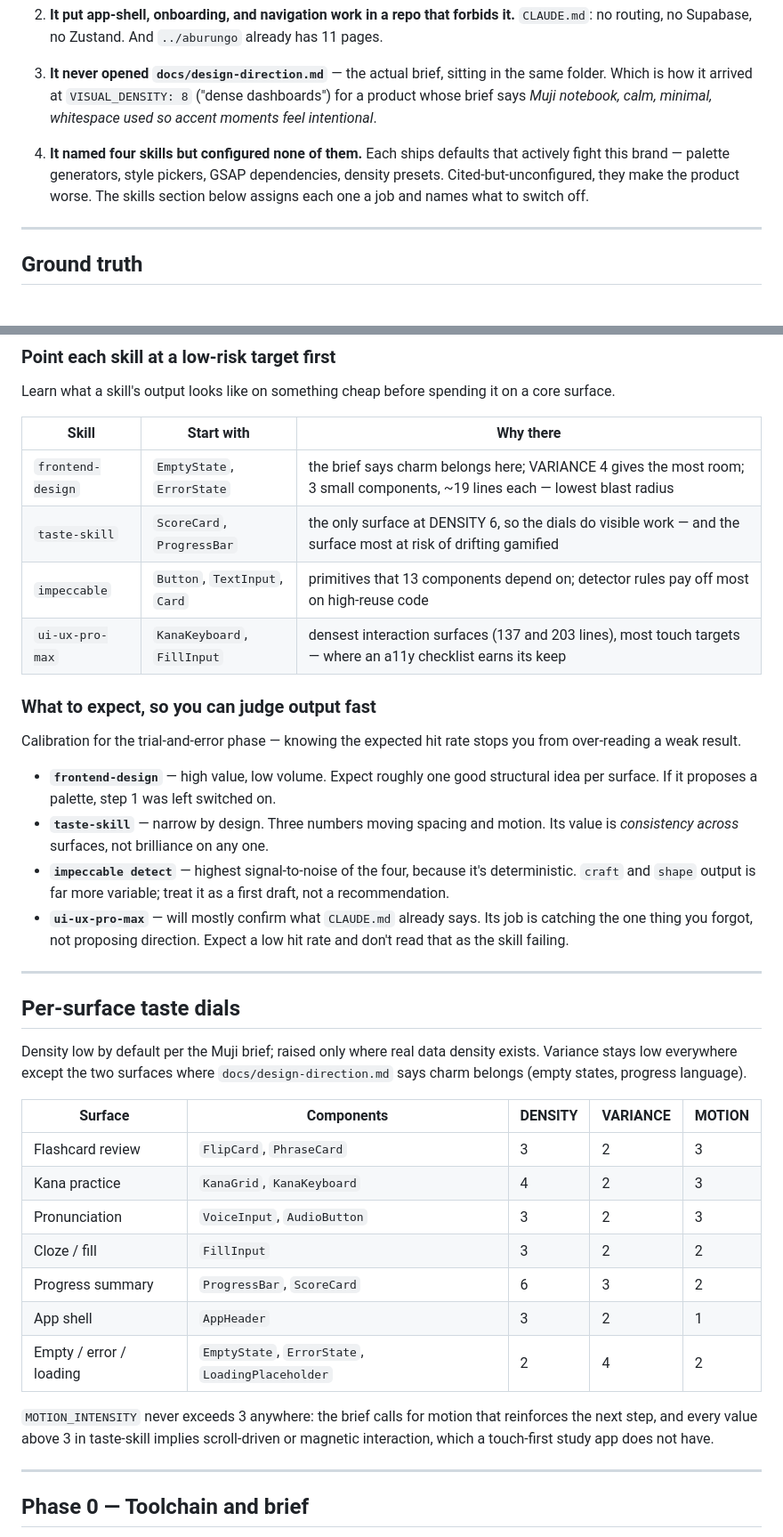
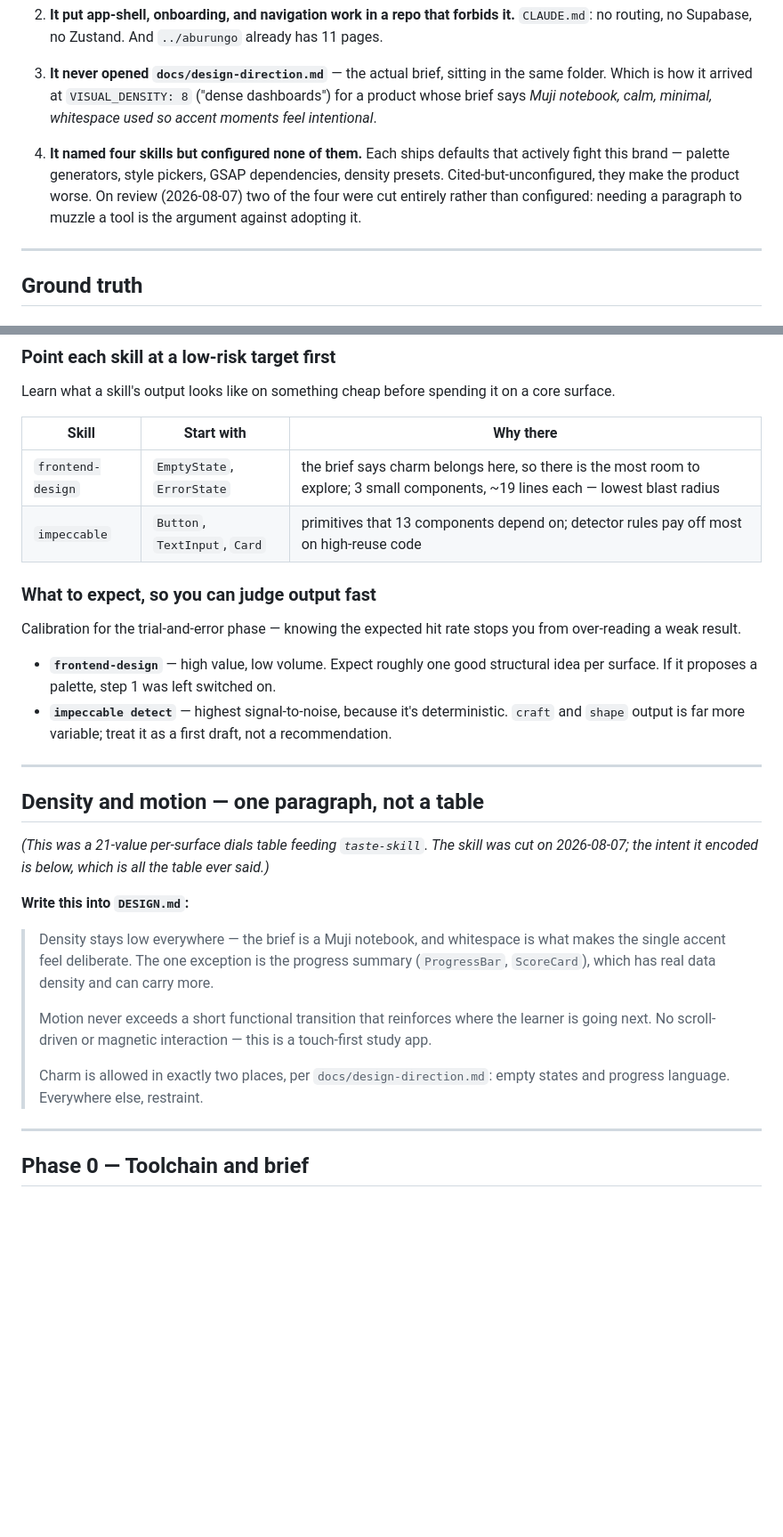
Before and after one commit to petr0n/aburungo-design-system, a Markdown page: docs/color-palette-and-app-flow-plan.md, 2 parts joined by grey strips. Shown at 89% size. Rendered like a GitHub page; blank space fills up the shorter version.

```diff
--- a/docs/color-palette-and-app-flow-plan.md
+++ b/docs/color-palette-and-app-flow-plan.md
@@ -18,7 +18,7 @@ v1 was a list of adjectives, not a plan. Every task was unfalsifiable ("stronger
 2. **It put app-shell, onboarding, and navigation work in a repo that forbids it.** `CLAUDE.md`: no routing, no Supabase, no Zustand. And `../aburungo` already has 11 pages.
 3. **It never opened `docs/design-direction.md`** — the actual brief, sitting in the same folder. Which is how it arrived at `VISUAL_DENSITY: 8` ("dense dashboards") for a product whose brief says *Muji notebook, calm, minimal, whitespace used so accent moments feel intentional*.
 
-4. **It named four skills but configured none of them.** Each ships defaults that actively fight this brand — palette generators, style pickers, GSAP dependencies, density presets. Cited-but-unconfigured, they make the product worse. The skills section below assigns each one a job and names what to switch off.
+4. **It named four skills but configured none of them.** Each ships defaults that actively fight this brand — palette generators, style pickers, GSAP dependencies, density presets. Cited-but-unconfigured, they make the product worse. On review (2026-08-07) two of the four were cut entirely rather than configured: needing a paragraph to muzzle a tool is the argument against adopting it.
 
 ---
 
@@ -229,37 +232,29 @@ Learn what a skill's output looks like on something cheap before spending it on
 
 | Skill | Start with | Why there |
 |---|---|---|
-| `frontend-design` | `EmptyState`, `ErrorState` | the brief says charm belongs here; VARIANCE 4 gives the most room; 3 small components, ~19 lines each — lowest blast radius |
-| `taste-skill` | `ScoreCard`, `ProgressBar` | the only surface at DENSITY 6, so the dials do visible work — and the surface most at risk of drifting gamified |
+| `frontend-design` | `EmptyState`, `ErrorState` | the brief says charm belongs here, so there is the most room to explore; 3 small components, ~19 lines each — lowest blast radius |
 | `impeccable` | `Button`, `TextInput`, `Card` | primitives that 13 components depend on; detector rules pay off most on high-reuse code |
-| `ui-ux-pro-max` | `KanaKeyboard`, `FillInput` | densest interaction surfaces (137 and 203 lines), most touch targets — where an a11y checklist earns its keep |
 
 ### What to expect, so you can judge output fast
 
 Calibration for the trial-and-error phase — knowing the expected hit rate stops you from over-reading a weak result.
 
 - **`frontend-design`** — high value, low volume. Expect roughly one good structural idea per surface. If it proposes a palette, step 1 was left switched on.
-- **`taste-skill`** — narrow by design. Three numbers moving spacing and motion. Its value is *consistency across* surfaces, not brilliance on any one.
-- **`impeccable detect`** — highest signal-to-noise of the four, because it's deterministic. `craft` and `shape` output is far more variable; treat it as a first draft, not a recommendation.
-- **`ui-ux-pro-max`** — will mostly confirm what `CLAUDE.md` already says. Its job is catching the one thing you forgot, not proposing direction. Expect a low hit rate and don't read that as the skill failing.
+- **`impeccable detect`** — highest signal-to-noise, because it's deterministic. `craft` and `shape` output is far more variable; treat it as a first draft, not a recommendation.
 
 ---
 
-## Per-surface taste dials
+## Density and motion — one paragraph, not a table
 
-Density low by default per the Muji brief; raised only where real data density exists. Variance stays low everywhere except the two surfaces where `docs/design-direction.md` says charm belongs (empty states, progress language).
+*(This was a 21-value per-surface dials table feeding `taste-skill`. The skill was cut on 2026-08-07; the intent it encoded is below, which is all the table ever said.)*
 
-| Surface | Components | DENSITY | VARIANCE | MOTION |
-|---|---|---|---|---|
-| Flashcard review | `FlipCard`, `PhraseCard` | 3 | 2 | 3 |
-| Kana practice | `KanaGrid`, `KanaKeyboard` | 4 | 2 | 3 |
-| Pronunciation | `VoiceInput`, `AudioButton` | 3 | 2 | 3 |
-| Cloze / fill | `FillInput` | 3 | 2 | 2 |
-| Progress summary | `ProgressBar`, `ScoreCard` | 6 | 3 | 2 |
-| App shell | `AppHeader` | 3 | 2 | 1 |
-| Empty / error / loading | `EmptyState`, `ErrorState`, `LoadingPlaceholder` | 2 | 4 | 2 |
+**Write this into `DESIGN.md`:**
 
-`MOTION_INTENSITY` never exceeds 3 anywhere: the brief calls for motion that reinforces the next step, and every value above 3 in taste-skill implies scroll-driven or magnetic interaction, which a touch-first study app does not have.
+> Density stays low everywhere — the brief is a Muji notebook, and whitespace is what makes the single accent feel deliberate. The one exception is the progress summary (`ProgressBar`, `ScoreCard`), which has real data density and can carry more.
+>
+> Motion never exceeds a short functional transition that reinforces where the learner is going next. No scroll-driven or magnetic interaction — this is a touch-first study app.
+>
+> Charm is allowed in exactly two places, per `docs/design-direction.md`: empty states and progress language. Everywhere else, restraint.
 
 ---
 
```
Also changed, not shown: other parts of docs/color-palette-and-app-flow-plan.md (+65 -58 lines).
